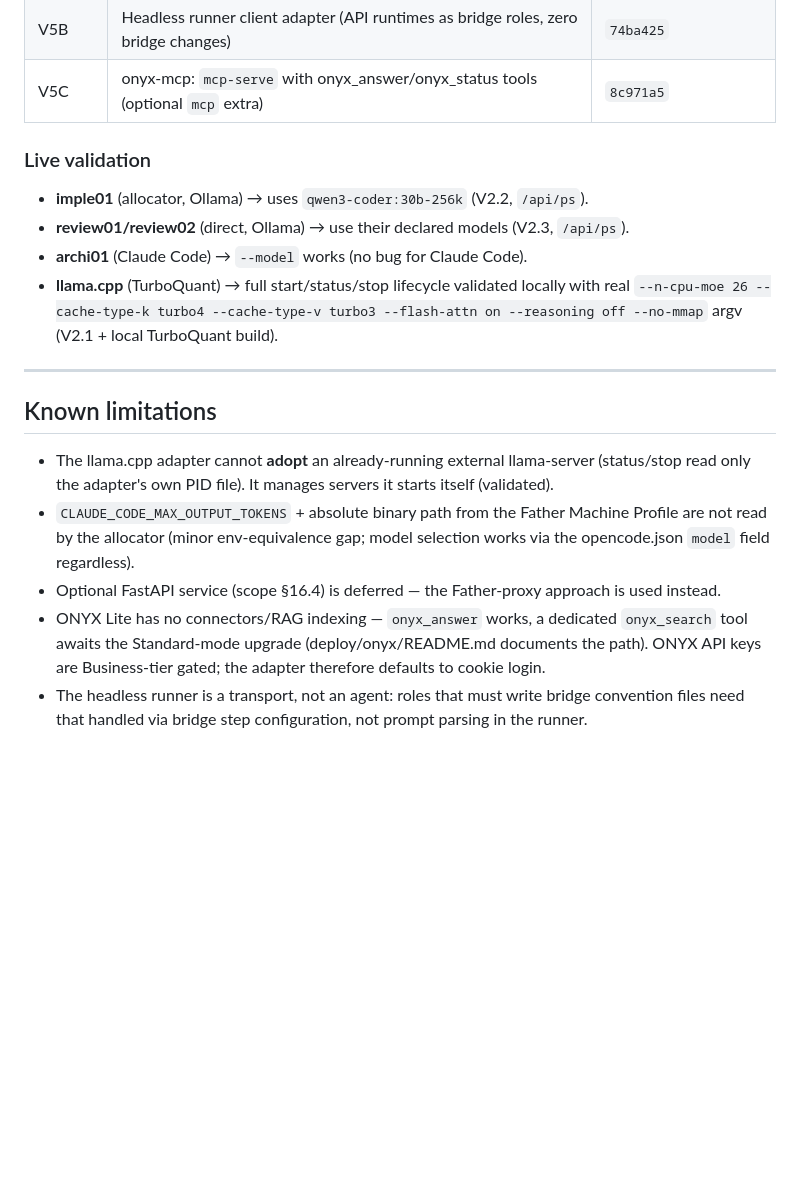
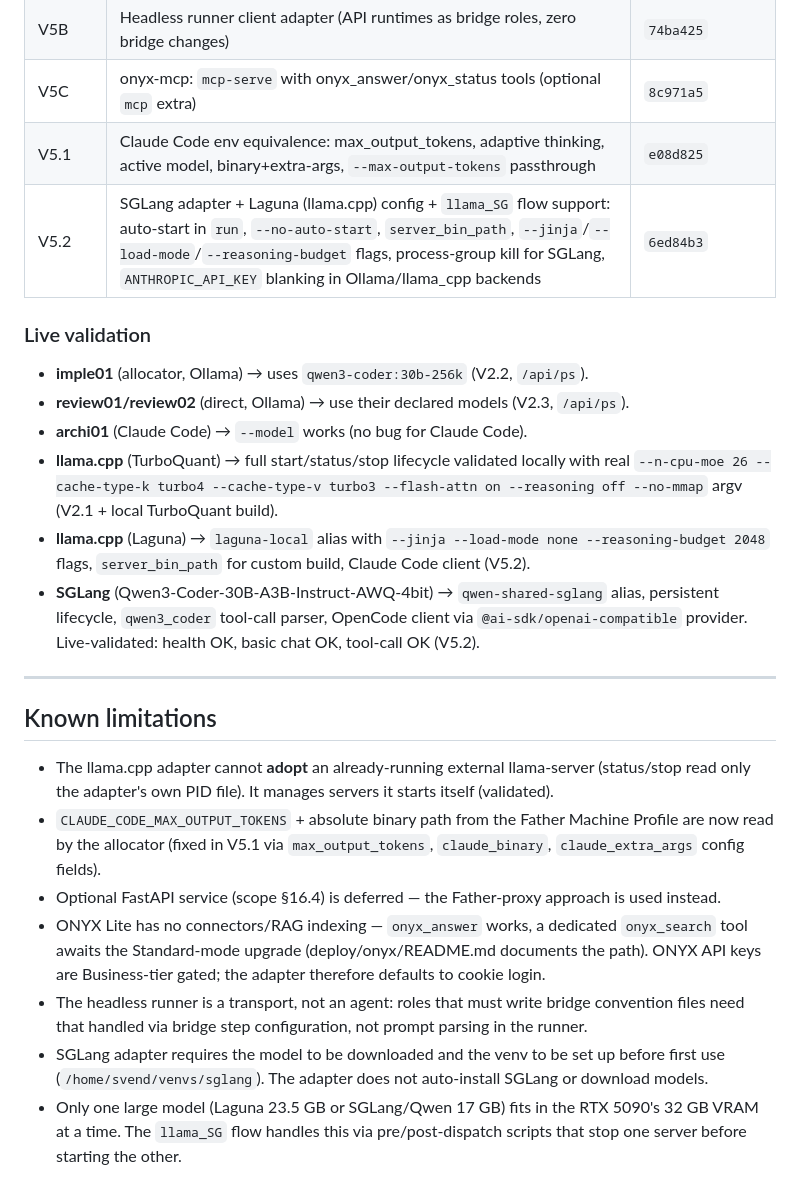
Before and after one commit to svend-blip/model-allocator, a Markdown page: README.md, the part around the change. Drawn GitHub-style; blank space fills up the shorter version.

Commit message:
[V5.2] Update README: V5.1+V5.2 version history, SGLang live validation, known limitations

```diff
--- a/README.md
+++ b/README.md
@@ -403,6 +403,8 @@ model-allocator/
 | V5A | `invoke()` capability + InvokeResult envelope + ONYX backend adapter + capability-as-data | `17bfc58` |
 | V5B | Headless runner client adapter (API runtimes as bridge roles, zero bridge changes) | `74ba425` |
 | V5C | onyx-mcp: `mcp-serve` with onyx_answer/onyx_status tools (optional `mcp` extra) | `8c971a5` |
+| V5.1 | Claude Code env equivalence: max_output_tokens, adaptive thinking, active model, binary+extra-args, `--max-output-tokens` passthrough | `e08d825` |
+| V5.2 | SGLang adapter + Laguna (llama.cpp) config + `llama_SG` flow support: auto-start in `run`, `--no-auto-start`, `server_bin_path`, `--jinja`/`--load-mode`/`--reasoning-budget` flags, process-group kill for SGLang, `ANTHROPIC_API_KEY` blanking in Ollama/llama_cpp backends | `6ed84b3` |
 
 ### Live validation
 
@@ -412,6 +414,13 @@ model-allocator/
 - **llama.cpp** (TurboQuant) → full start/status/stop lifecycle validated locally
   with real `--n-cpu-moe 26 --cache-type-k turbo4 --cache-type-v turbo3
   --flash-attn on --reasoning off --no-mmap` argv (V2.1 + local TurboQuant build).
+- **llama.cpp** (Laguna) → `laguna-local` alias with `--jinja --load-mode none
+  --reasoning-budget 2048` flags, `server_bin_path` for custom build, Claude Code
+  client (V5.2).
+- **SGLang** (Qwen3-Coder-30B-A3B-Instruct-AWQ-4bit) → `qwen-shared-sglang` alias,
+  persistent lifecycle, `qwen3_coder` tool-call parser, OpenCode client via
+  `@ai-sdk/openai-compatible` provider. Live-validated: health OK, basic chat OK,
+  tool-call OK (V5.2).
 
 ---
 
@@ -421,8 +430,8 @@ model-allocator/
   llama-server (status/stop read only the adapter's own PID file). It manages
   servers it starts itself (validated).
 - `CLAUDE_CODE_MAX_OUTPUT_TOKENS` + absolute binary path from the Father Machine
-  Profile are not read by the allocator (minor env-equivalence gap; model
-  selection works via the opencode.json `model` field regardless).
+  Profile are now read by the allocator (fixed in V5.1 via `max_output_tokens`,
+  `claude_binary`, `claude_extra_args` config fields).
 - Optional FastAPI service (scope §16.4) is deferred — the Father-proxy
   approach is used instead.
 - ONYX Lite has no connectors/RAG indexing — `onyx_answer` works, a
@@ -432,3 +441,9 @@ model-allocator/
 - The headless runner is a transport, not an agent: roles that must write
   bridge convention files need that handled via bridge step configuration,
   not prompt parsing in the runner.
+- SGLang adapter requires the model to be downloaded and the venv to be
+  set up before first use (`/home/svend/venvs/sglang`). The adapter does
+  not auto-install SGLang or download models.
+- Only one large model (Laguna 23.5 GB or SGLang/Qwen 17 GB) fits in the
+  RTX 5090's 32 GB VRAM at a time. The `llama_SG` flow handles this via
+  pre/post-dispatch scripts that stop one server before starting the other.
```
